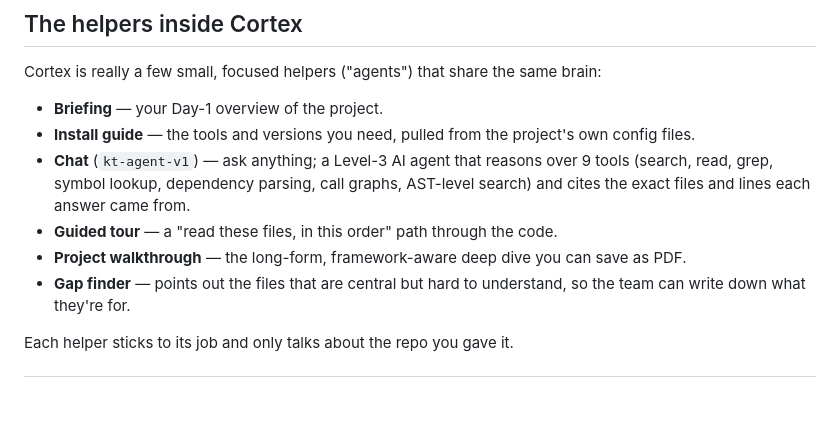
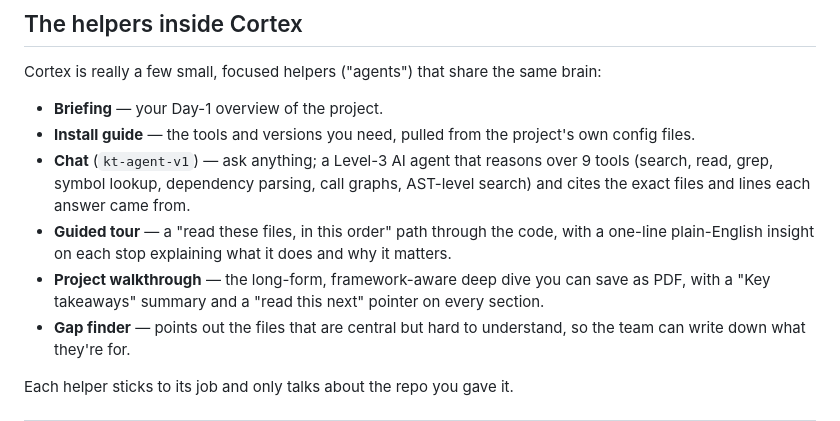
Before and after one commit to ridham111/L3-Hands-on, a Markdown page: README.md, the part around the change. GitHub-like rendering; blank space fills up the shorter version.

```diff
--- a/README.md
+++ b/README.md
@@ -117,8 +117,10 @@ Cortex is really a few small, focused helpers ("agents") that share the same bra
 - **Chat** (`kt-agent-v1`) — ask anything; a Level-3 AI agent that reasons over 9 tools
   (search, read, grep, symbol lookup, dependency parsing, call graphs, AST-level search)
   and cites the exact files and lines each answer came from.
-- **Guided tour** — a "read these files, in this order" path through the code.
-- **Project walkthrough** — the long-form, framework-aware deep dive you can save as PDF.
+- **Guided tour** — a "read these files, in this order" path through the code, with a
+  one-line plain-English insight on each stop explaining what it does and why it matters.
+- **Project walkthrough** — the long-form, framework-aware deep dive you can save as PDF,
+  with a "Key takeaways" summary and a "read this next" pointer on every section.
 - **Gap finder** — points out the files that are central but hard to understand, so the
   team can write down what they're for.
 
```
